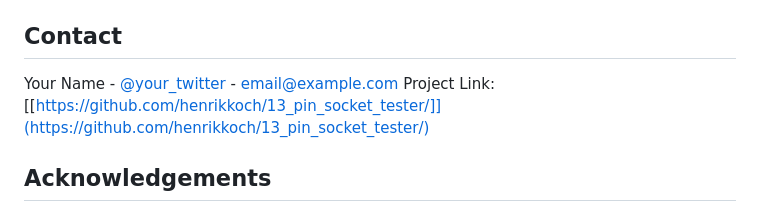
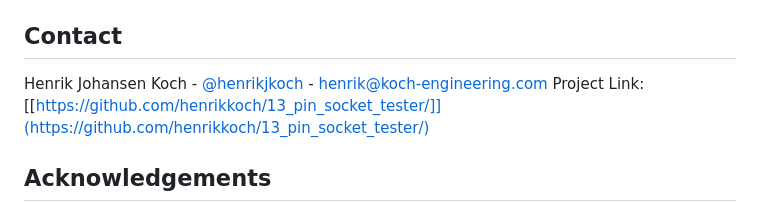
Before and after one commit to KOCH-Engineering/PinPoint_BLE, a Markdown page: README.md, the part around the change. Drawn GitHub-style.

```diff
--- a/README.md
+++ b/README.md
@@ -88,7 +88,7 @@ Distributed under the MIT License. See `LICENSE` for more information.
 <!-- CONTACT -->
 ## Contact
 
-Your Name - [@your_twitter](https://twitter.com/your_username) - email@example.com
+Henrik Johansen Koch - [@henrikjkoch](https://x.com/henrikjkoch) - henrik@koch-engineering.com
 Project Link: [[https://github.com/henrikkoch/13_pin_socket_tester/]](https://github.com/henrikkoch/13_pin_socket_tester/)
 
 
```
